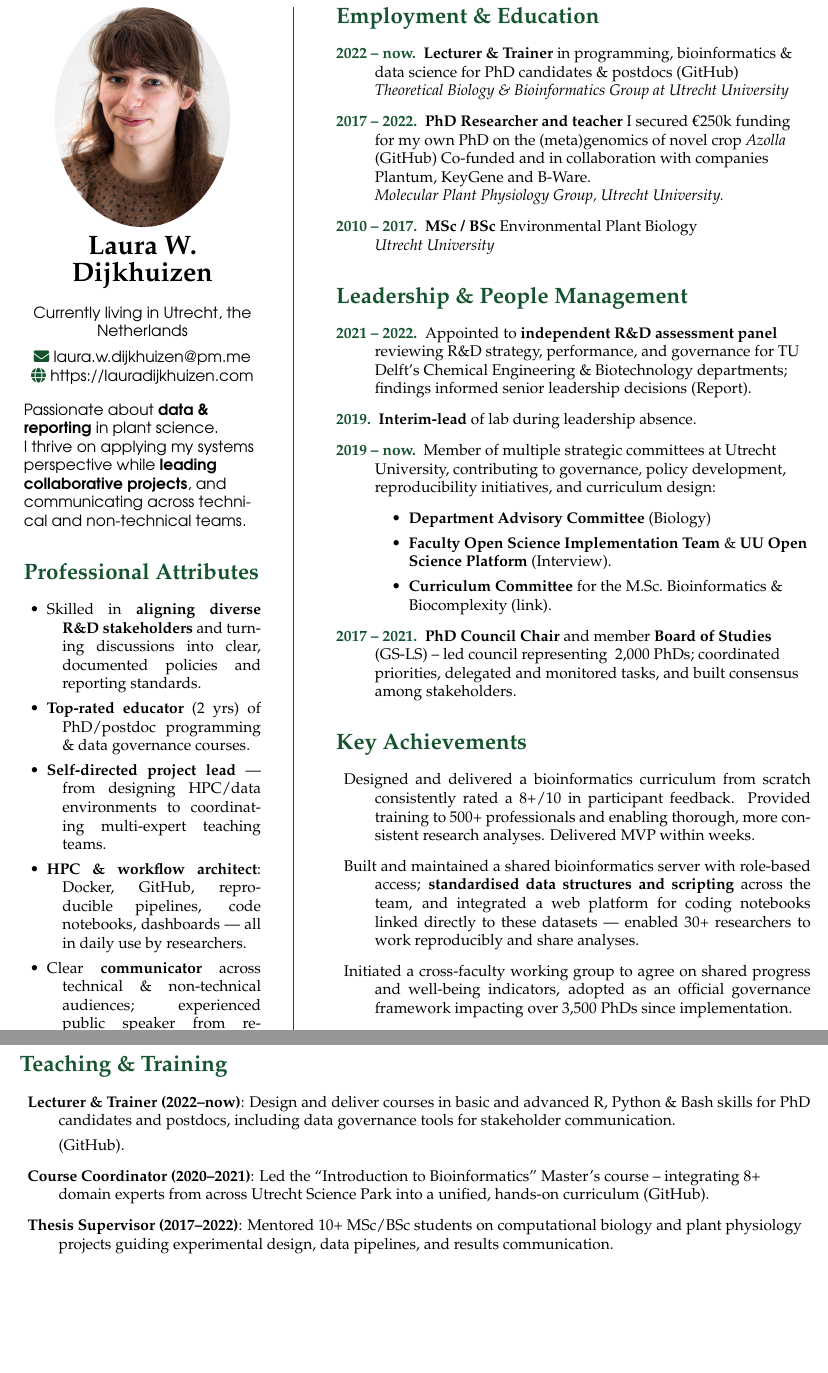
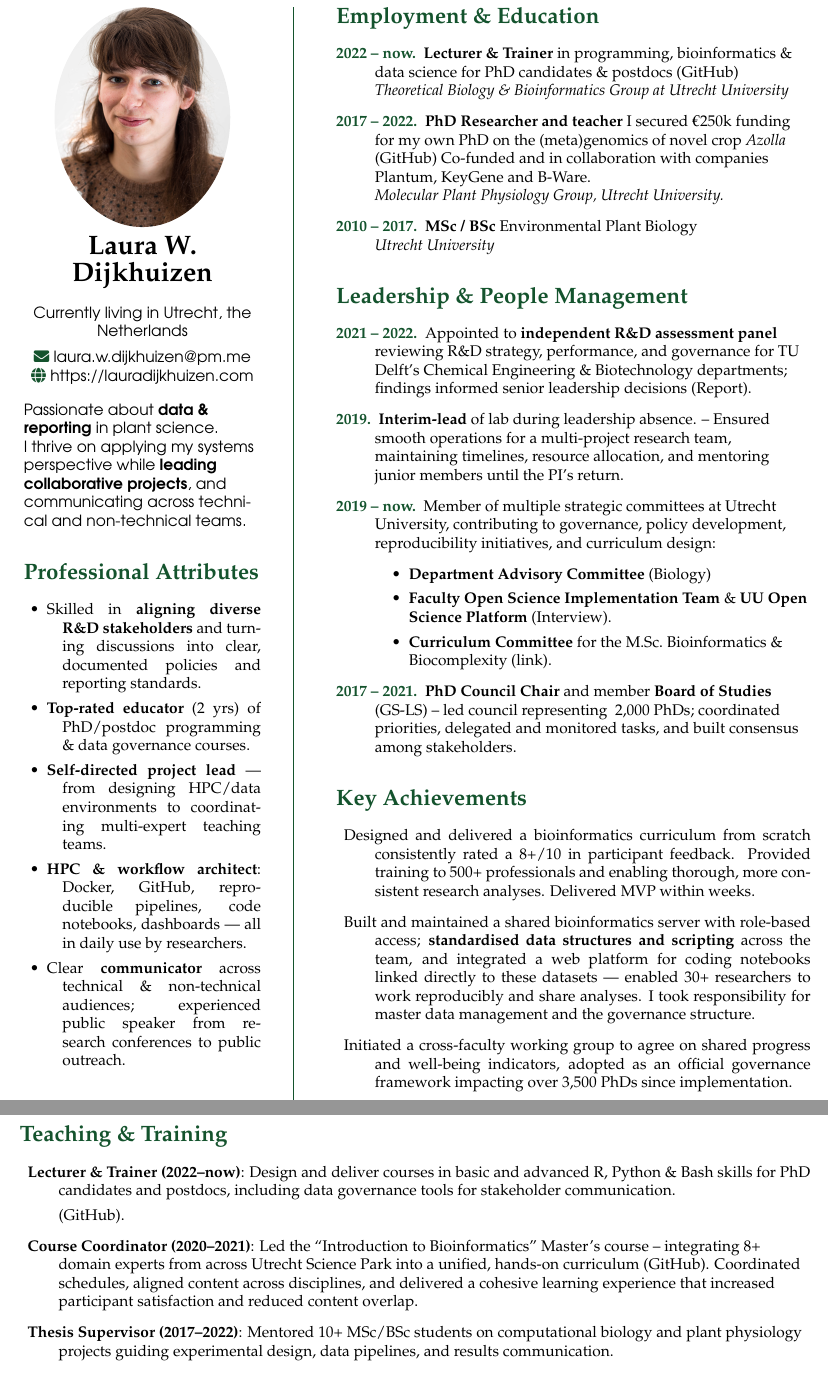
Before and after one commit to lauralwd/CV_generator, a LaTeX CV (cv.tex): two parts of pages 1 and 2 of 2, joined at a grey line, cut so that both start at the same text, the shorter picture padded with empty space. Compiled offline with pdfLaTeX.

Commit message:
add leadership highlights

```diff
--- a/cv.tex
+++ b/cv.tex
@@ -117,7 +117,8 @@
 \item[\normalfont \textcolor{ForestGreen}{\textbf{2021 -- 2022.}}] Appointed to \textbf{independent R\&D assessment panel} reviewing R\&D strategy, performance, and governance
   for TU Delft’s Chemical Engineering \& Biotechnology departments; findings informed senior leadership decisions
   (\href{https://filelist.tudelft.nl/TUDelft/Onderzoek/Kwaliteitsborging/Final report SEP Chemistry TU Delft 20220204.pdf}{Report}).
-\item[\normalfont \textcolor{ForestGreen}{\textbf{2019.}}] \textbf{Interim-lead} of lab during leadership absence.
+\item[\normalfont \textcolor{ForestGreen}{\textbf{2019.}}] \textbf{Interim-lead} of lab during leadership absence. --
+  Ensured smooth operations for a multi-project research team, maintaining timelines, resource allocation, and mentoring junior members until the PI’s return.
 \item[\normalfont \textcolor{ForestGreen}{\textbf{2019 -- now.}}] Member of multiple strategic committees at Utrecht University,
 contributing to governance, policy development, reproducibility initiatives, and curriculum design:
   \begin{itemize}
@@ -143,6 +144,7 @@ contributing to governance, policy development, reproducibility initiatives, and
 \item Built and maintained a shared bioinformatics server with role-based access;
       \textbf{standardised data structures and scripting} across the team, and integrated a web platform
       for coding notebooks linked directly to these datasets — enabled 30{+} researchers to work reproducibly and share analyses.
+      I took responsibility for master data management and the governance structure.
   \item Initiated a cross-faculty working group to agree on shared progress and well-being indicators,
     adopted as an official governance framework impacting over 3,500 PhDs since implementation.
   \item Worked with diverse datasets — from PacBio long reads to handwritten notes
@@ -168,9 +170,10 @@ contributing to governance, policy development, reproducibility initiatives, and
 
     (\href{https://github.com/lauralwd/professional_education}{GitHub}).
   \item \textbf{Course Coordinator (2020–2021)}: Led the “Introduction to Bioinformatics” Master’s course
-    -- integrating 8+ domain experts
-    from across Utrecht Science Park into a unified, hands-on curriculum
+    -- integrating 8+ domain experts from across Utrecht Science Park into a unified, hands-on curriculum
     (\href{https://lauralwd.github.io/metagenomicspractical/}{GitHub}).
+    Coordinated schedules, aligned content across disciplines,
+    and delivered a cohesive learning experience that increased participant satisfaction and reduced content overlap.
   \item \textbf{Thesis Supervisor (2017–2022)}: Mentored 10+ MSc/BSc students on computational biology and
     plant physiology projects guiding experimental design, data pipelines, and results communication.
   \item \textbf{Workshop Facilitator \& TA (2017–2020)}: Supported courses in molecular biology, genetics, and bioinformatics
```
